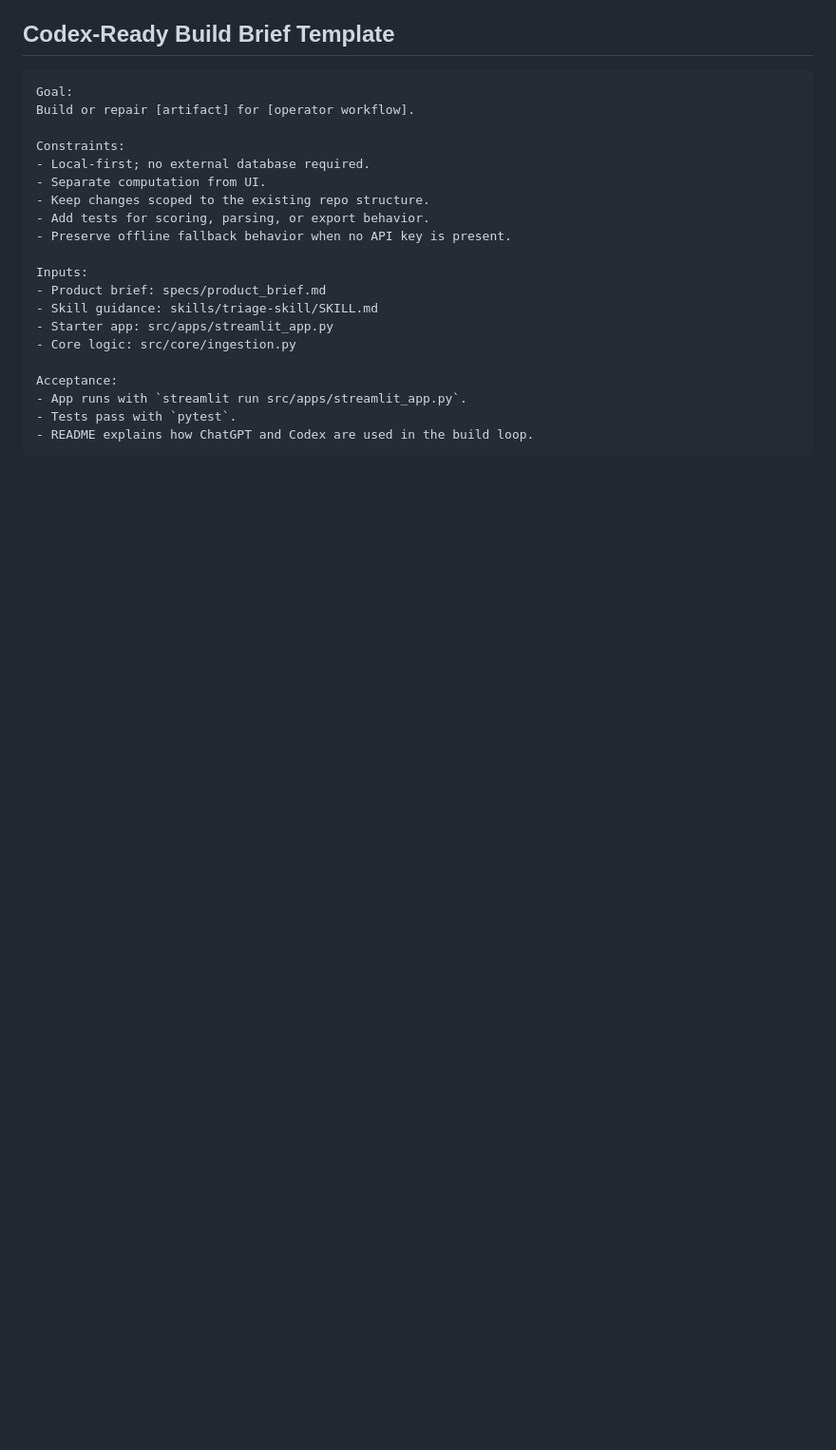
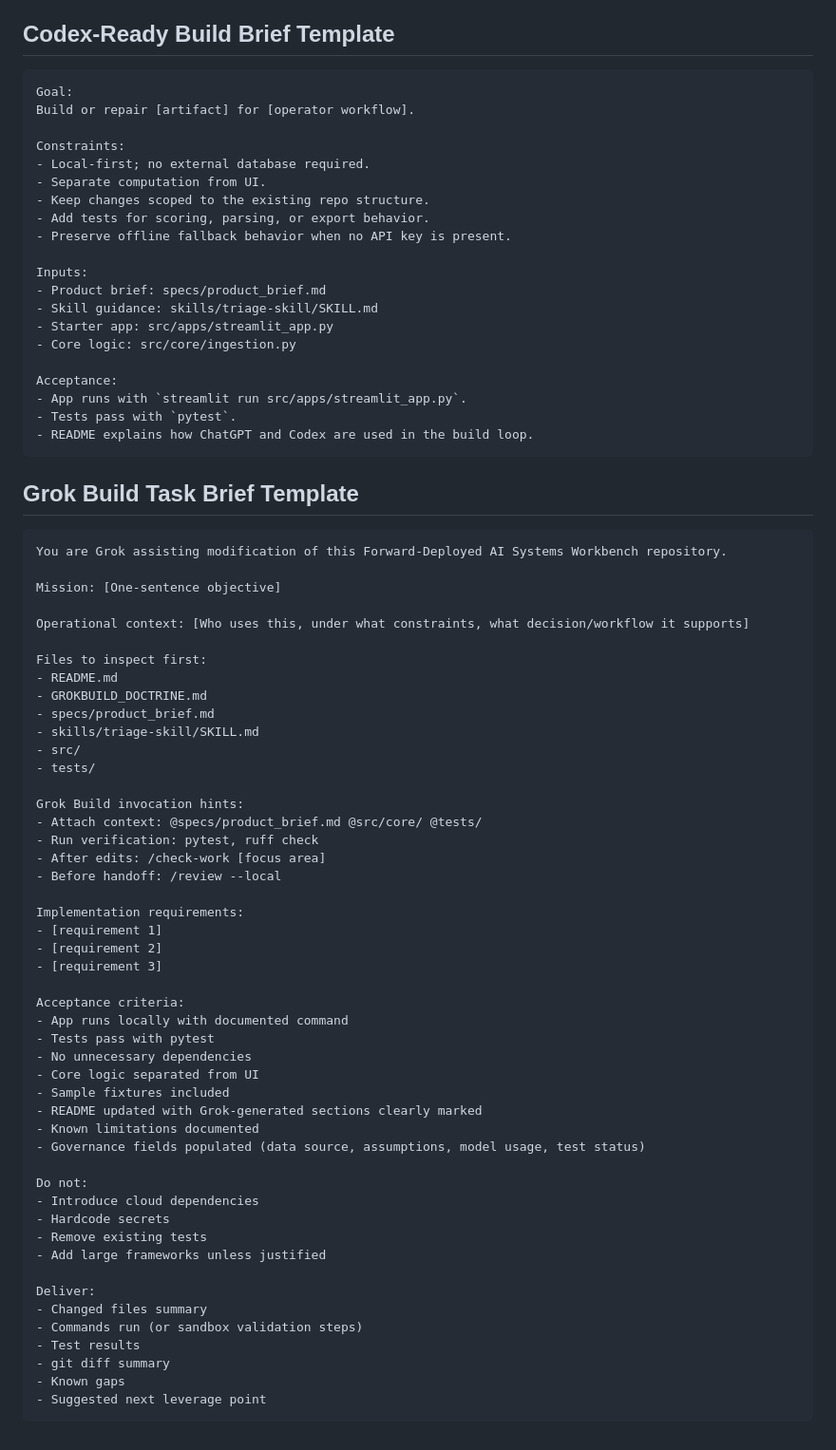
Before and after one commit to charlesdegen/forward-deployed-ai-workbench, a Markdown page: README.md, the part around one of its changes. Shown at 95% size. Rendered like a GitHub page; blank space fills up the shorter version.

Commit message:
Add Grok Build workflow section to README
Document Grok Build setup, FDE workflow, bundled skills, and task brief
template alongside the existing ChatGPT/Codex guidance.

````diff
--- a/README.md
+++ b/README.md
@@ -87,3 +146,56 @@ Acceptance:
 - Tests pass with `pytest`.
 - README explains how ChatGPT and Codex are used in the build loop.
 ```
+
+## Grok Build Task Brief Template
+
+```text
+You are Grok assisting modification of this Forward-Deployed AI Systems Workbench repository.
+
+Mission: [One-sentence objective]
+
+Operational context: [Who uses this, under what constraints, what decision/workflow it supports]
+
+Files to inspect first:
+- README.md
+- GROKBUILD_DOCTRINE.md
+- specs/product_brief.md
+- skills/triage-skill/SKILL.md
+- src/
+- tests/
+
+Grok Build invocation hints:
+- Attach context: @specs/product_brief.md @src/core/ @tests/
+- Run verification: pytest, ruff check
+- After edits: /check-work [focus area]
+- Before handoff: /review --local
+
+Implementation requirements:
+- [requirement 1]
+- [requirement 2]
+- [requirement 3]
+
+Acceptance criteria:
+- App runs locally with documented command
+- Tests pass with pytest
+- No unnecessary dependencies
+- Core logic separated from UI
+- Sample fixtures included
+- README updated with Grok-generated sections clearly marked
+- Known limitations documented
+- Governance fields populated (data source, assumptions, model usage, test status)
+
+Do not:
+- Introduce cloud dependencies
+- Hardcode secrets
+- Remove existing tests
+- Add large frameworks unless justified
+
+Deliver:
+- Changed files summary
+- Commands run (or sandbox validation steps)
+- Test results
+- git diff summary
+- Known gaps
+- Suggested next leverage point
+```
````
Also changed, not shown: other parts of README.md (+60 -1 lines).
